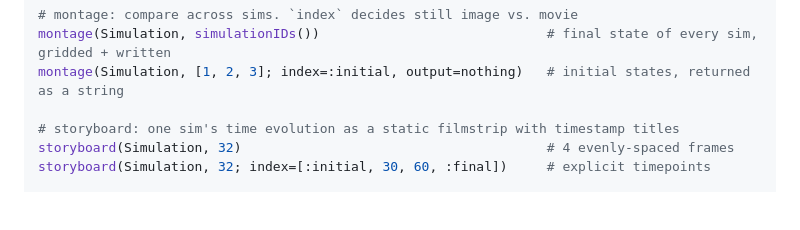
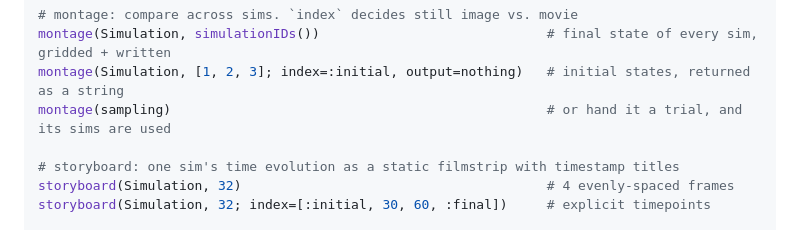
Before and after one commit to drbergman-lab/Montage.jl, a Markdown page: README.md, the part around the change. GitHub-like rendering; blank space fills up the shorter version.

Commit message:
Demo the trial-object entry point in the data flow
The architecture page traced one movie call starting at
`montage(Simulation, ids; …)`, which skips the hop most calls actually take:
`montage(::AbstractTrial)` and `montage(::PCMMOutput)` resolve whatever PCMM
handed you into ids with `simulationIDs` and then call the id method. Added it
as hop 0 with a line on why it is a convenience over the id form rather than a
second path, and showed the trial form in the README's PhysiCell example.

Co-Authored-By: Claude Opus 5 <noreply@anthropic.com>

```diff
--- a/README.md
+++ b/README.md
@@ -51,6 +51,7 @@ using PhysiCellModelManager, Montage
 # montage: compare across sims. `index` decides still image vs. movie
 montage(Simulation, simulationIDs())                             # final state of every sim, gridded + written
 montage(Simulation, [1, 2, 3]; index=:initial, output=nothing)   # initial states, returned as a string
+montage(sampling)                                                # or hand it a trial, and its sims are used
 
 # storyboard: one sim's time evolution as a static filmstrip with timestamp titles
 storyboard(Simulation, 32)                                       # 4 evenly-spaced frames
```
Also changed, not shown: 1 other file.
